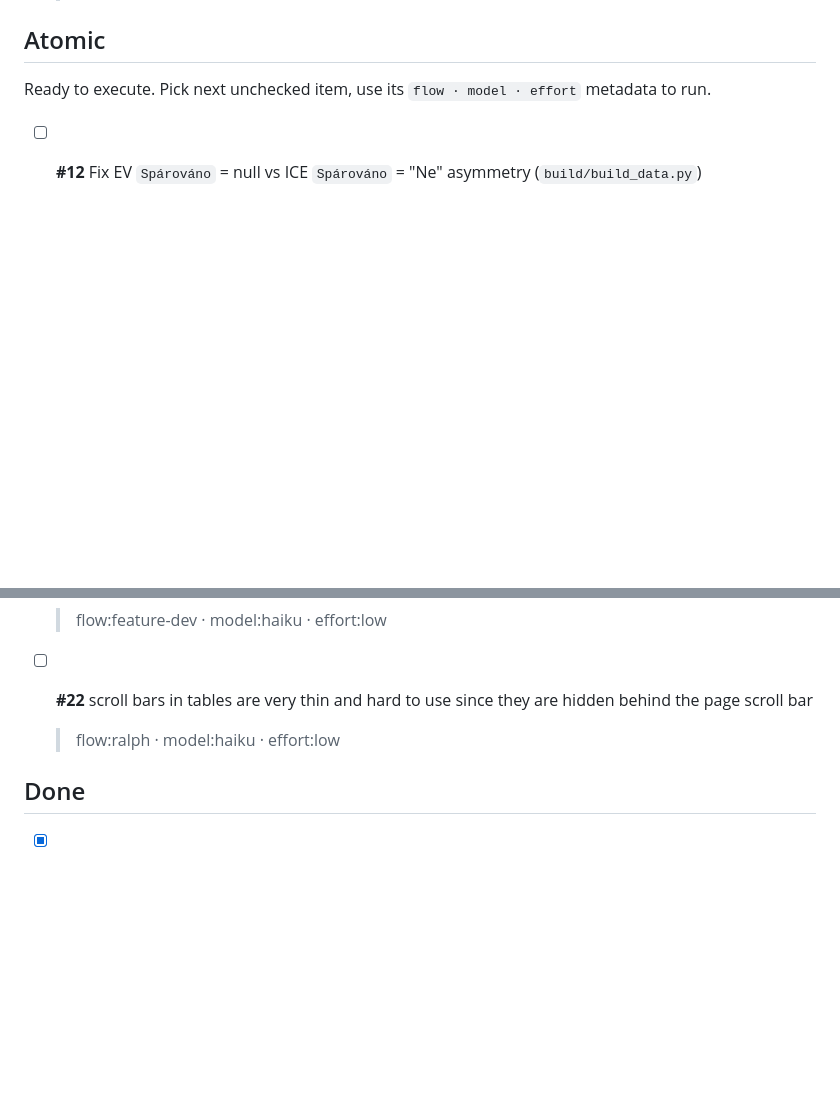
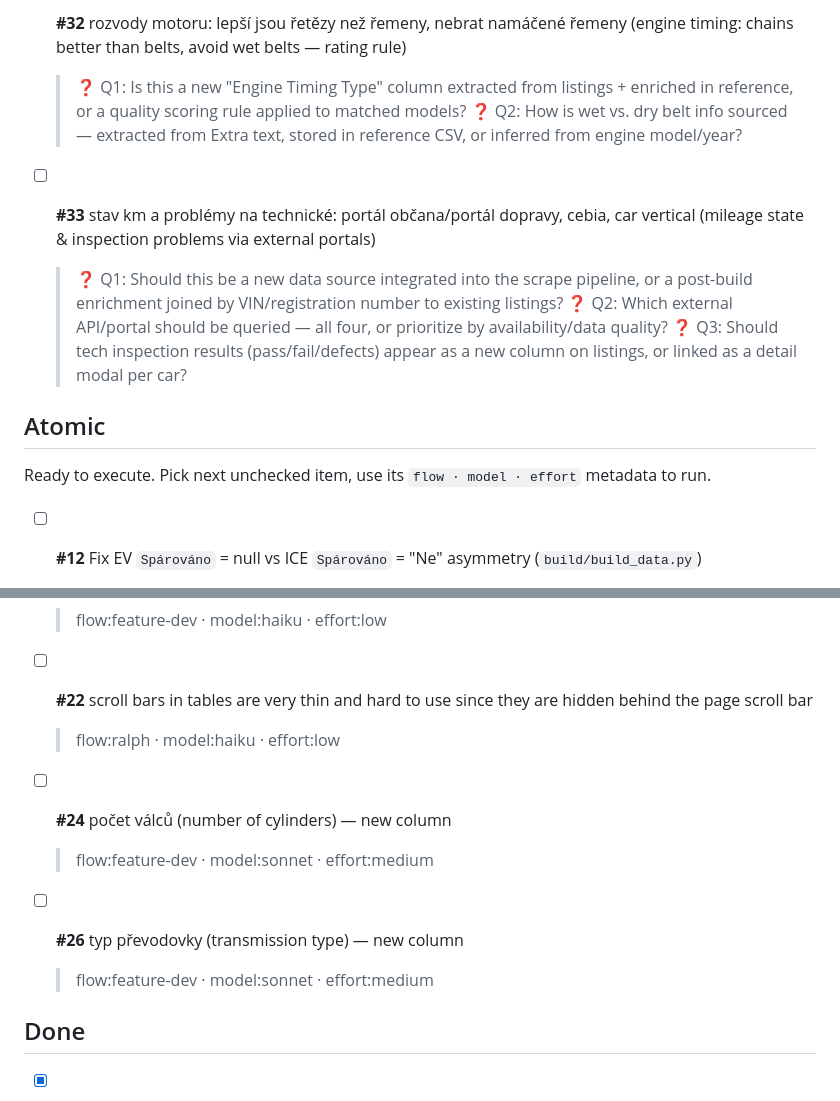
Before and after one commit to meridius/car-compare, a Markdown page: TASKS.md, 2 parts joined by grey strips. Drawn GitHub-style; blank space fills up the shorter version.

```diff
--- a/TASKS.md
+++ b/TASKS.md
@@ -70,3 +100,12 @@ Tasks below need your input. Reply directly under each Q line in chat, then run
+- [ ] **#32** rozvody motoru: lepší jsou řetězy než řemeny, nebrat namáčené řemeny (engine timing: chains better than belts, avoid wet belts — rating rule)
+  > ❓ Q1: Is this a new "Engine Timing Type" column extracted from listings + enriched in reference, or a quality scoring rule applied to matched models?
+  > ❓ Q2: How is wet vs. dry belt info sourced — extracted from Extra text, stored in reference CSV, or inferred from engine model/year?
+
+- [ ] **#33** stav km a problémy na technické: portál občana/portál dopravy, cebia, car vertical (mileage state & inspection problems via external portals)
+  > ❓ Q1: Should this be a new data source integrated into the scrape pipeline, or a post-build enrichment joined by VIN/registration number to existing listings?
+  > ❓ Q2: Which external API/portal should be queried — all four, or prioritize by availability/data quality?
+  > ❓ Q3: Should tech inspection results (pass/fail/defects) appear as a new column on listings, or linked as a detail modal per car?
+
 ## Atomic
 
 Ready to execute. Pick next unchecked item, use its `flow · model · effort` metadata to run.
@@ -86,6 +125,12 @@ Ready to execute. Pick next unchecked item, use its `flow · model · effort` me
 - [ ] **#22** scroll bars in tables are very thin and hard to use since they are hidden behind the page scroll bar
   > flow:ralph · model:haiku · effort:low
 
+- [ ] **#24** počet válců (number of cylinders) — new column
+  > flow:feature-dev · model:sonnet · effort:medium
+
+- [ ] **#26** typ převodovky (transmission type) — new column
+  > flow:feature-dev · model:sonnet · effort:medium
+
 ## Done
 
 - [x] **#11** Fix `merge_with_previous` NaN-link bug: `set_index("Odkaz na auto").loc[link]` drops index col, clobbering link on rows present in both scrapes (`scrapers/core/merge.py`)
```
Also changed, not shown: other parts of TASKS.md (+32 -2 lines).
